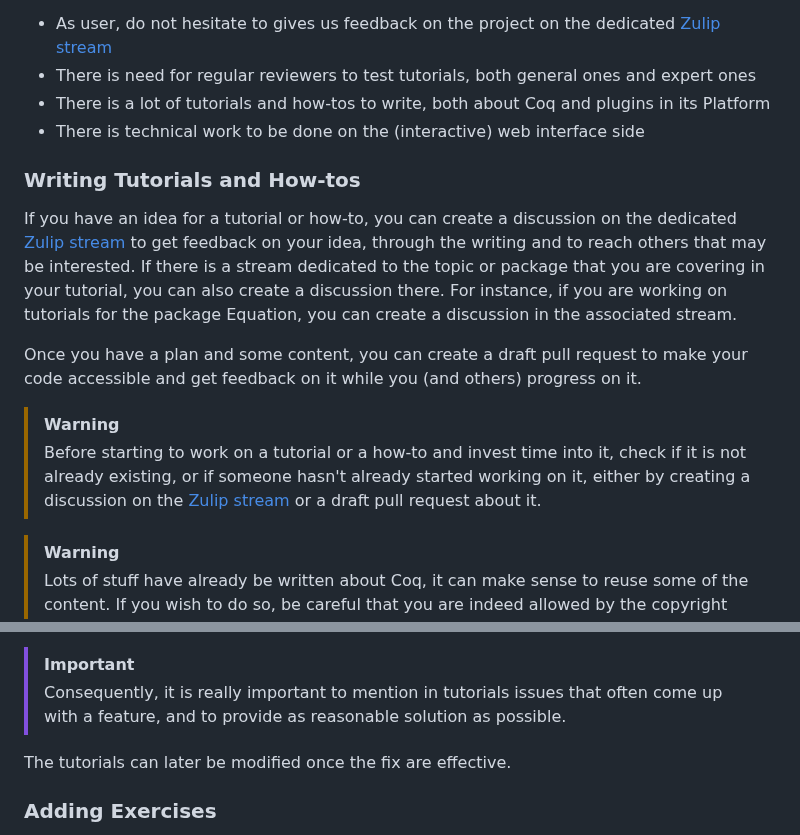
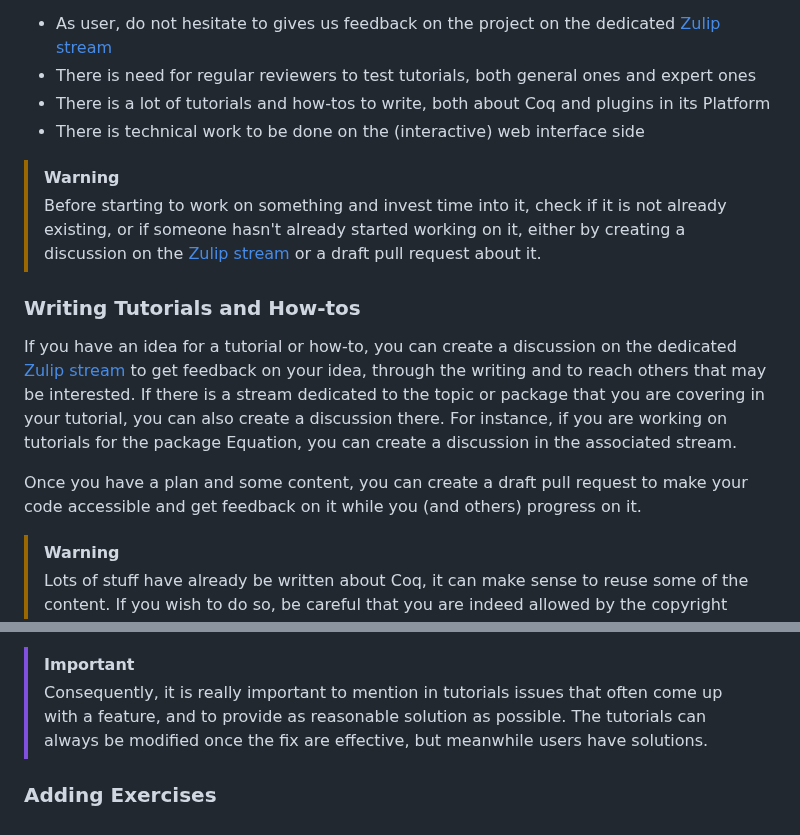
Before and after one commit to coq/platform-docs, a Markdown page: CONTRIBUTING.md, 2 parts joined by grey strips. Drawn GitHub-style.

```diff
--- a/CONTRIBUTING.md
+++ b/CONTRIBUTING.md
@@ -13,6 +13,10 @@ There are different possible ways to contribute depending on your time and techn
 - There is technical work to be done on the (interactive) web interface side
 
 
+> [!WARNING]
+> Before starting to work on something and invest time into it, check if it is not already existing,
+> or if someone hasn't already started working on it, either by creating a discussion on the [Zulip stream](https://coq.zulipchat.com/#narrow/stream/437203-Platform-docs) or a draft pull request about it.
+
 ### Writing Tutorials and How-tos
 If you have an idea for a tutorial or how-to, you can create a discussion on the dedicated [Zulip stream](https://coq.zulipchat.com/#narrow/stream/437203-Platform-docs)
 to get feedback on your idea, through the writing and to reach others that may be interested.
@@ -22,10 +26,6 @@ Equation, you can create a discussion in the associated stream.
 
 Once you have a plan and some content, you can create a draft pull request to make your code accessible
 and get feedback on it while you (and others) progress on it.
-
-> [!WARNING]
-> Before starting to work on a tutorial or a how-to and invest time into it, check if it is not already existing,
-> or if someone hasn't already started working on it, either by creating a discussion on the [Zulip stream](https://coq.zulipchat.com/#narrow/stream/437203-Platform-docs) or a draft pull request about it.
 
 > [!WARNING]
 > Lots of stuff have already be written about Coq, it can make sense to reuse some of the content.
@@ -124,8 +124,8 @@ that do not change everyday.
 > [!IMPORTANT]
 > Consequently, it is really important to mention in tutorials issues that
 > often come up with a feature, and to provide as reasonable solution as possible.
-
-The tutorials can later be modified once the fix are effective.
+> The tutorials can always be modified once the fix are effective, but meanwhile
+> users have solutions.
 
 
 ### Adding Exercises
```
Also changed, not shown: README.md (+8 -2 lines).
